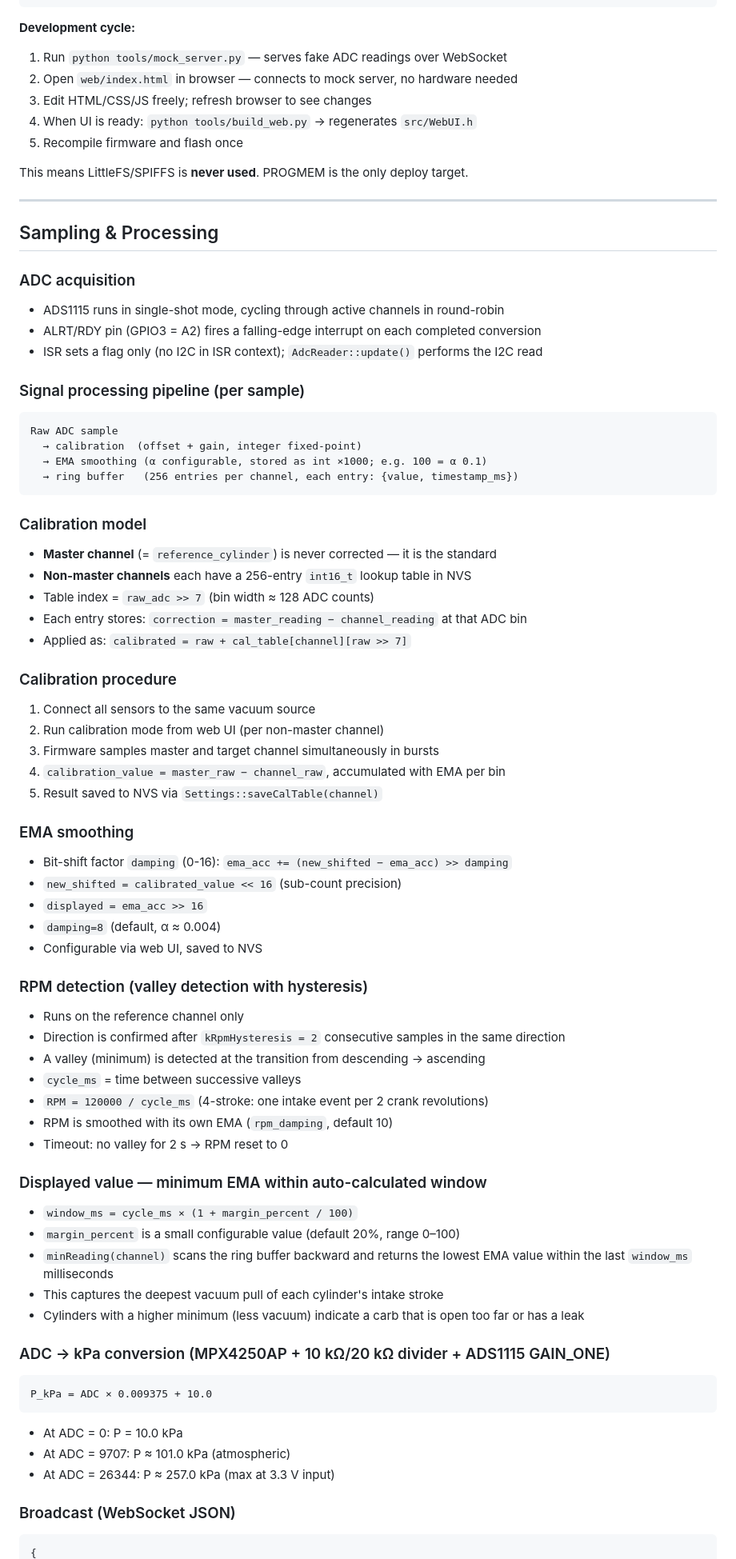
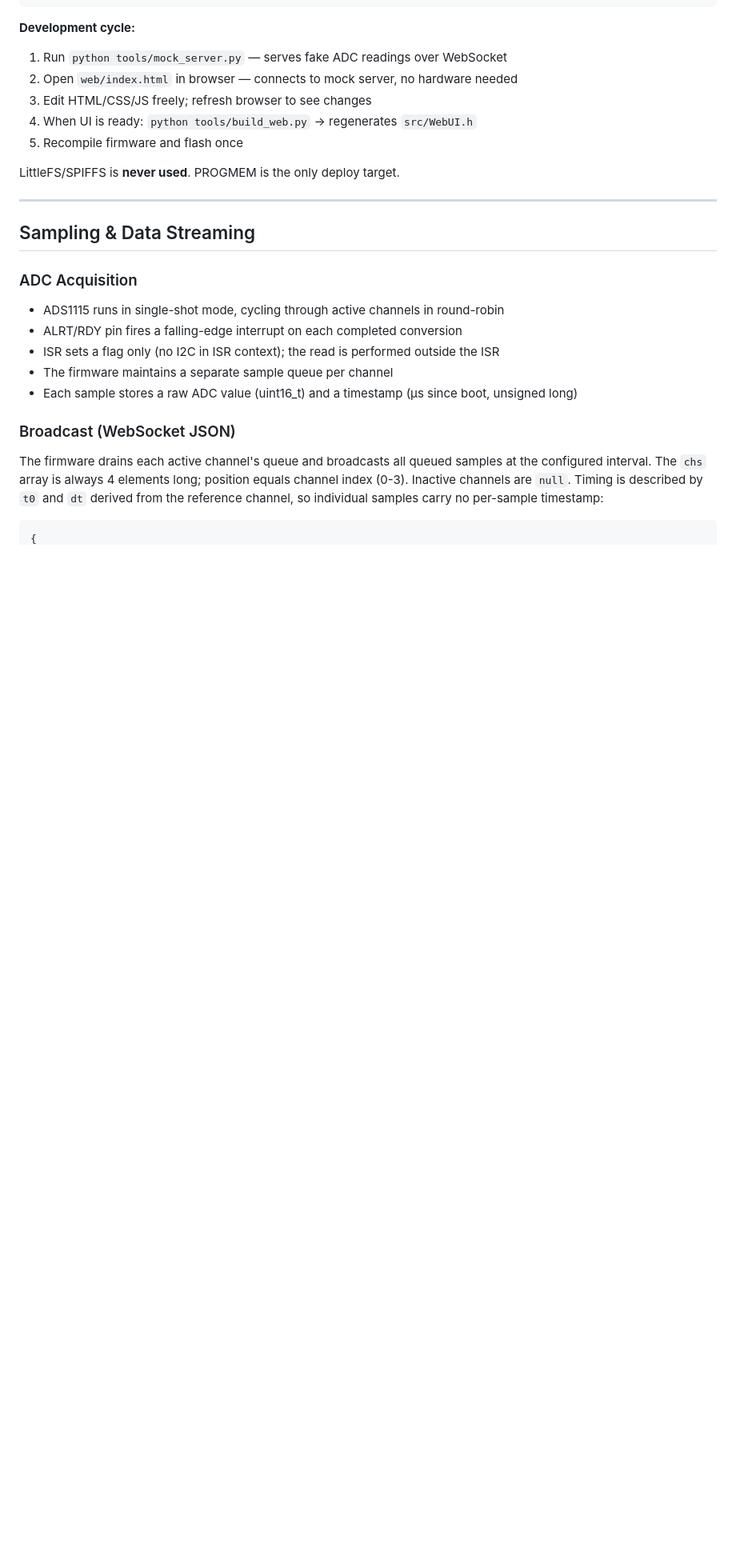
Before and after one commit to wgrs33/carb_balancer, a Markdown page: docs/requirements.md, the part around one of its changes. Shown at 80% size. Drawn GitHub-style; blank space fills up the shorter version.

````diff
--- a/docs/requirements.md
+++ b/docs/requirements.md
@@ -107,71 +139,25 @@ tools/
 4. When UI is ready: `python tools/build_web.py` → regenerates `src/WebUI.h`
 5. Recompile firmware and flash once
 
-This means LittleFS/SPIFFS is **never used**. PROGMEM is the only deploy target.
+LittleFS/SPIFFS is **never used**. PROGMEM is the only deploy target.
 
 ---
 
-## Sampling & Processing
+## Sampling & Data Streaming
 
-### ADC acquisition
+### ADC Acquisition
 - ADS1115 runs in single-shot mode, cycling through active channels in round-robin
-- ALRT/RDY pin (GPIO3 = A2) fires a falling-edge interrupt on each completed conversion
-- ISR sets a flag only (no I2C in ISR context); `AdcReader::update()` performs the I2C read
-
-### Signal processing pipeline (per sample)
-```
-Raw ADC sample
-  → calibration  (offset + gain, integer fixed-point)
-  → EMA smoothing (α configurable, stored as int ×1000; e.g. 100 = α 0.1)
-  → ring buffer   (256 entries per channel, each entry: {value, timestamp_ms})
-```
-
-### Calibration model
-- **Master channel** (= `reference_cylinder`) is never corrected — it is the standard
-- **Non-master channels** each have a 256-entry `int16_t` lookup table in NVS
-- Table index = `raw_adc >> 7` (bin width ≈ 128 ADC counts)
-- Each entry stores: `correction = master_reading − channel_reading` at that ADC bin
-- Applied as: `calibrated = raw + cal_table[channel][raw >> 7]`
-
-### Calibration procedure
-1. Connect all sensors to the same vacuum source
-2. Run calibration mode from web UI (per non-master channel)
-3. Firmware samples master and target channel simultaneously in bursts
-4. `calibration_value = master_raw − channel_raw`, accumulated with EMA per bin
-5. Result saved to NVS via `Settings::saveCalTable(channel)`
-
-### EMA smoothing
-- Bit-shift factor `damping` (0-16): `ema_acc += (new_shifted − ema_acc) >> damping`
-- `new_shifted = calibrated_value << 16` (sub-count precision)
-- `displayed = ema_acc >> 16`
-- `damping=8` (default, α ≈ 0.004)
-- Configurable via web UI, saved to NVS
-
-### RPM detection (valley detection with hysteresis)
-- Runs on the reference channel only
-- Direction is confirmed after `kRpmHysteresis = 2` consecutive samples in the same direction
-- A valley (minimum) is detected at the transition from descending → ascending
-- `cycle_ms` = time between successive valleys
-- `RPM = 120000 / cycle_ms` (4-stroke: one intake event per 2 crank revolutions)
-- RPM is smoothed with its own EMA (`rpm_damping`, default 10)
-- Timeout: no valley for 2 s → RPM reset to 0
-
-### Displayed value — minimum EMA within auto-calculated window
-- `window_ms = cycle_ms × (1 + margin_percent / 100)`
-- `margin_percent` is a small configurable value (default 20%, range 0–100)
-- `minReading(channel)` scans the ring buffer backward and returns the lowest EMA value
-  within the last `window_ms` milliseconds
-- This captures the deepest vacuum pull of each cylinder's intake stroke
-- Cylinders with a higher minimum (less vacuum) indicate a carb that is open too far or has a leak
-
-### ADC → kPa conversion (MPX4250AP + 10 kΩ/20 kΩ divider + ADS1115 GAIN_ONE)
-```
-P_kPa = ADC × 0.009375 + 10.0
-```
-- At ADC = 0:      P = 10.0 kPa
-- At ADC = 9707:   P ≈ 101.0 kPa  (atmospheric)
-- At ADC = 26344:  P ≈ 257.0 kPa  (max at 3.3 V input)
+- ALRT/RDY pin fires a falling-edge interrupt on each completed conversion
+- ISR sets a flag only (no I2C in ISR context); the read is performed outside the ISR
+- The firmware maintains a separate sample queue per channel
+- Each sample stores a raw ADC value (uint16_t) and a timestamp (µs since boot, unsigned long)
 
 ### Broadcast (WebSocket JSON)
+
+The firmware drains each active channel's queue and broadcasts all queued samples at the
+configured interval. The `chs` array is always 4 elements long; position equals channel
+index (0-3). Inactive channels are `null`. Timing is described by `t0` and `dt` derived
+from the reference channel, so individual samples carry no per-sample timestamp:
+
 ```json
 {
````
Also changed, not shown: other parts of docs/requirements.md (+130 -59 lines).
